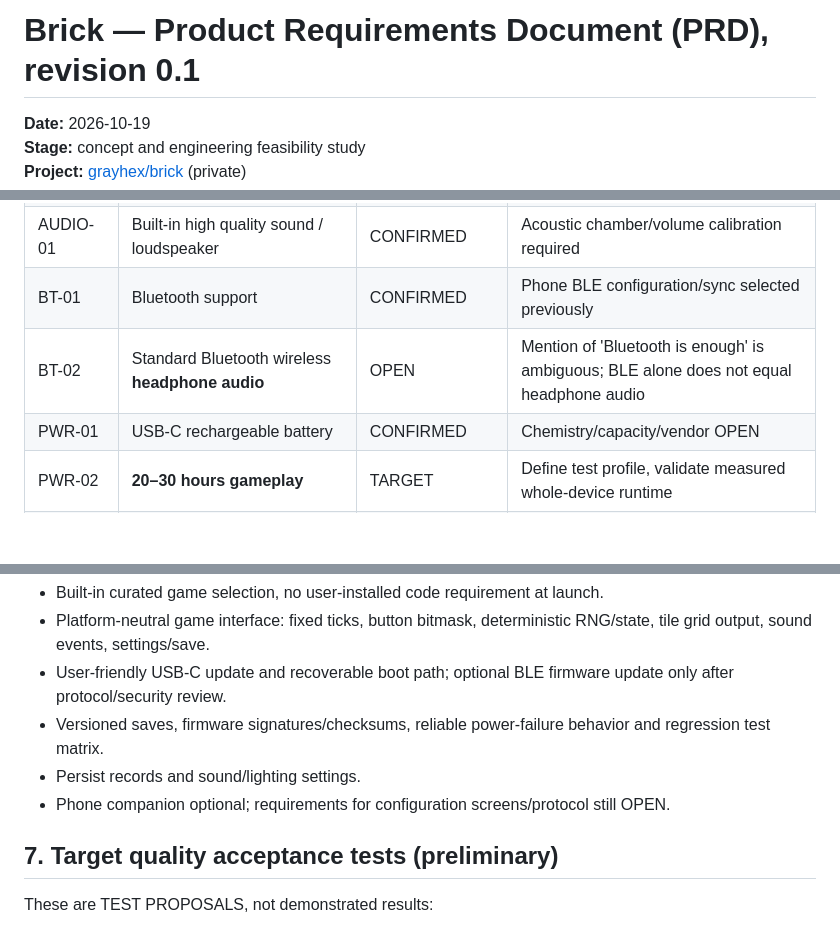
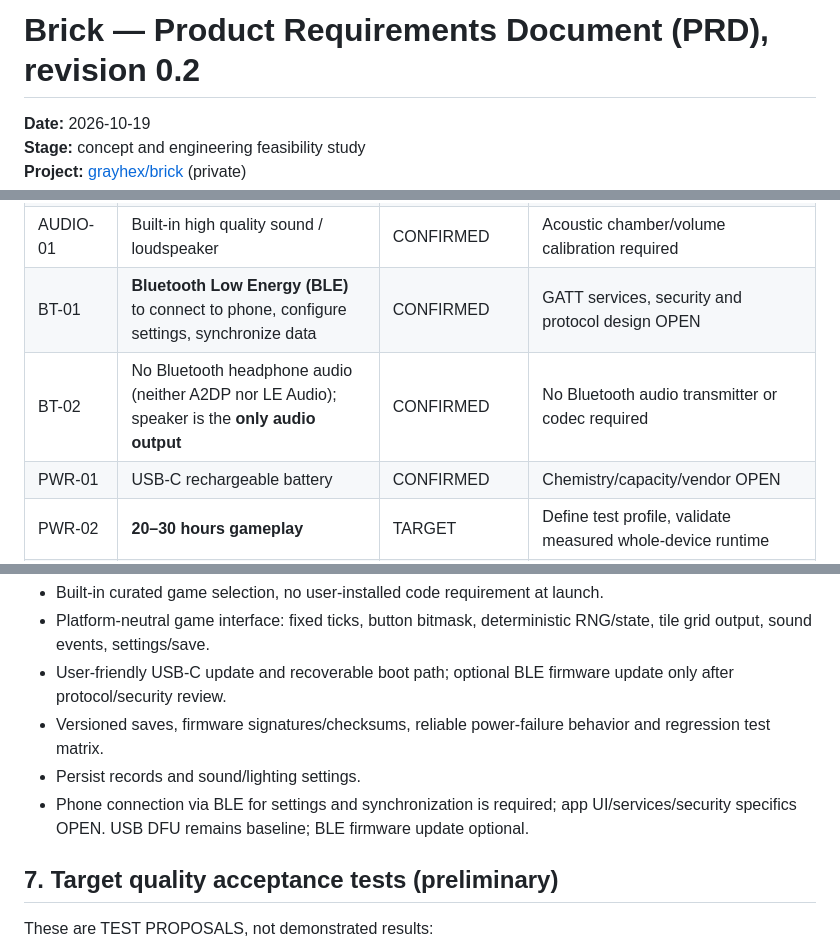
Before and after one commit to grayhex/brick, a Markdown page: docs/PRODUCT_REQUIREMENTS.md, 3 parts joined by grey strips. Rendered like a GitHub page; blank space fills up the shorter version.

Commit message:
docs: confirm BLE phone configuration and speaker-only sound

```diff
--- a/docs/PRODUCT_REQUIREMENTS.md
+++ b/docs/PRODUCT_REQUIREMENTS.md
@@ -1,4 +1,4 @@
-# Brick — Product Requirements Document (PRD), revision 0.1
+# Brick — Product Requirements Document (PRD), revision 0.2
 
 **Date:** 2026-10-19
 **Stage:** concept and engineering feasibility study
@@ -26,8 +26,8 @@ Build a standalone premium handheld that preserves the recognisable visual/inter
 | IO-01 | USB-C on **bottom** edge | CONFIRMED | Data + charging, update/recovery route |
 | IO-02 | Do **not** include 3.5 mm analog headphone jack | CONFIRMED | Speaker integrated |
 | AUDIO-01 | Built-in high quality sound / loudspeaker | CONFIRMED | Acoustic chamber/volume calibration required |
-| BT-01 | Bluetooth support | CONFIRMED | Phone BLE configuration/sync selected previously |
-| BT-02 | Standard Bluetooth wireless **headphone audio** | OPEN | Mention of 'Bluetooth is enough' is ambiguous; BLE alone does not equal headphone audio |
+| BT-01 | **Bluetooth Low Energy (BLE)** to connect to phone, configure settings, synchronize data | CONFIRMED | GATT services, security and protocol design OPEN |
+| BT-02 | No Bluetooth headphone audio (neither A2DP nor LE Audio); speaker is the **only audio output** | CONFIRMED | No Bluetooth audio transmitter or codec required |
 | PWR-01 | USB-C rechargeable battery | CONFIRMED | Chemistry/capacity/vendor OPEN |
 | PWR-02 | **20–30 hours gameplay** | TARGET | Define test profile, validate measured whole-device runtime |
 | GAMES-01 | Approx. 10 classic games at launch | CONFIRMED | Exact selection OPEN |
@@ -71,7 +71,7 @@ Check reference game quirks before fixing a matrix: some library titles historic
 - User-friendly USB-C update and recoverable boot path; optional BLE firmware update only after protocol/security review.
 - Versioned saves, firmware signatures/checksums, reliable power-failure behavior and regression test matrix.
 - Persist records and sound/lighting settings.
-- Phone companion optional; requirements for configuration screens/protocol still OPEN.
+- Phone connection via BLE for settings and synchronization is required; app UI/services/security specifics OPEN. USB DFU remains baseline; BLE firmware update optional.
 
 ## 7. Target quality acceptance tests (preliminary)
 
```
Also changed, not shown: other parts of docs/PRODUCT_REQUIREMENTS.md (+1 -1 lines).
